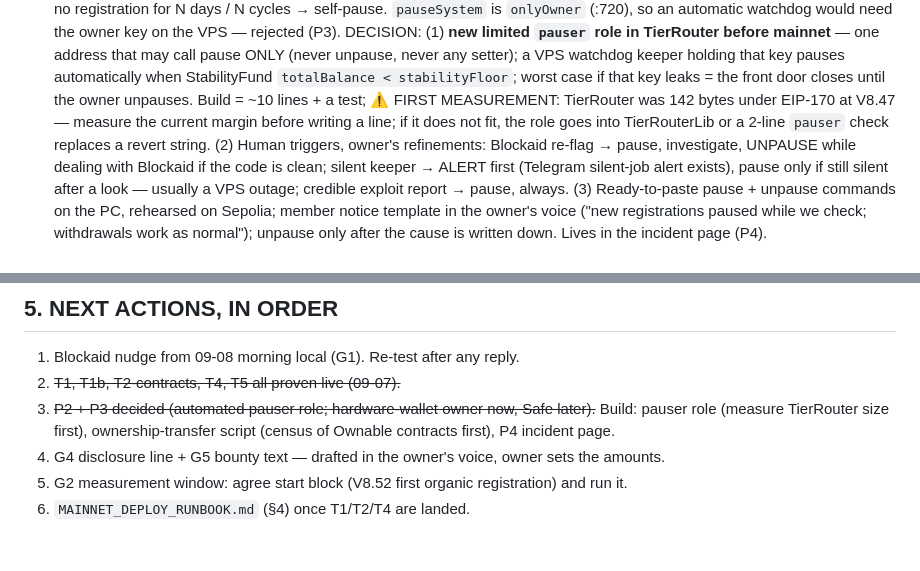
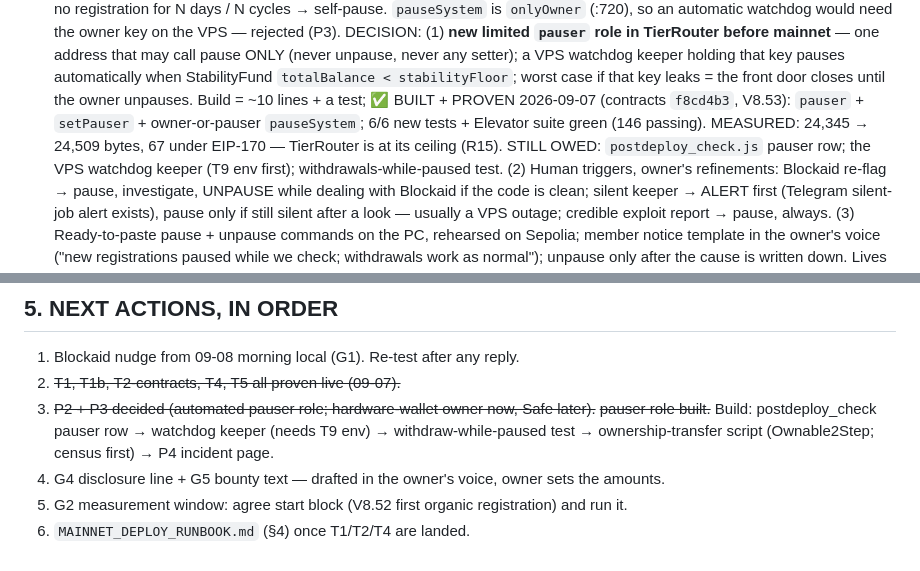
Before and after one commit to CryptoTechSXM/cryptonova-mainnet-app, a Markdown page: MAINNET_READINESS.md, 2 parts joined by grey strips. Rendered like a GitHub page.

Commit message:
P2: pauser role built + proven (V8.53, 67 B under ceiling); remaining build items reordered
Co-Authored-By: Claude Fable 5.1 <noreply@anthropic.com>
Claude-Session: https://claude.ai/code/session_01RJjNggpnf912A3Ne4HvJ76

```diff
--- a/MAINNET_READINESS.md
+++ b/MAINNET_READINESS.md
@@ -91,9 +91,11 @@ before the no-manual-top-up policy — both templates are re-cut when the runboo
       may call pause ONLY (never unpause, never any setter); a VPS watchdog keeper holding that key
       pauses automatically when StabilityFund `totalBalance < stabilityFloor`; worst case if that
       key leaks = the front door closes until the owner unpauses. Build = ~10 lines + a test;
-      ⚠ FIRST MEASUREMENT: TierRouter was 142 bytes under EIP-170 at V8.47 — measure the current
-      margin before writing a line; if it does not fit, the role goes into TierRouterLib or a
-      2-line `pauser` check replaces a revert string. (2) Human triggers, owner's refinements:
+      ✅ BUILT + PROVEN 2026-09-07 (contracts `f8cd4b3`, V8.53): `pauser` + `setPauser` +
+      owner-or-pauser `pauseSystem`; 6/6 new tests + Elevator suite green (146 passing).
+      MEASURED: 24,345 → 24,509 bytes, 67 under EIP-170 — TierRouter is at its ceiling (R15).
+      STILL OWED: `postdeploy_check.js` pauser row; the VPS watchdog keeper (T9 env first);
+      withdrawals-while-paused test. (2) Human triggers, owner's refinements:
       Blockaid re-flag → pause, investigate, UNPAUSE while dealing with Blockaid if the code is
       clean; silent keeper → ALERT first (Telegram silent-job alert exists), pause only if still
       silent after a look — usually a VPS outage; credible exploit report → pause, always.
@@ -224,7 +226,7 @@ keeper start order, and the owner human test with a $10 real registration + with
 
 1. Blockaid nudge from 09-08 morning local (G1). Re-test after any reply.
 2. ~~T1, T1b, T2-contracts, T4, T5 all proven live (09-07).~~
-3. ~~P2 + P3 decided (automated pauser role; hardware-wallet owner now, Safe later).~~ Build: pauser role (measure TierRouter size first), ownership-transfer script (census of Ownable contracts first), P4 incident page.
+3. ~~P2 + P3 decided (automated pauser role; hardware-wallet owner now, Safe later).~~ ~~pauser role built.~~ Build: postdeploy_check pauser row → watchdog keeper (needs T9 env) → withdraw-while-paused test → ownership-transfer script (Ownable2Step; census first) → P4 incident page.
 4. G4 disclosure line + G5 bounty text — drafted in the owner's voice, owner sets the amounts.
 5. G2 measurement window: agree start block (V8.52 first organic registration) and run it.
 6. `MAINNET_DEPLOY_RUNBOOK.md` (§4) once T1/T2/T4 are landed.
```
